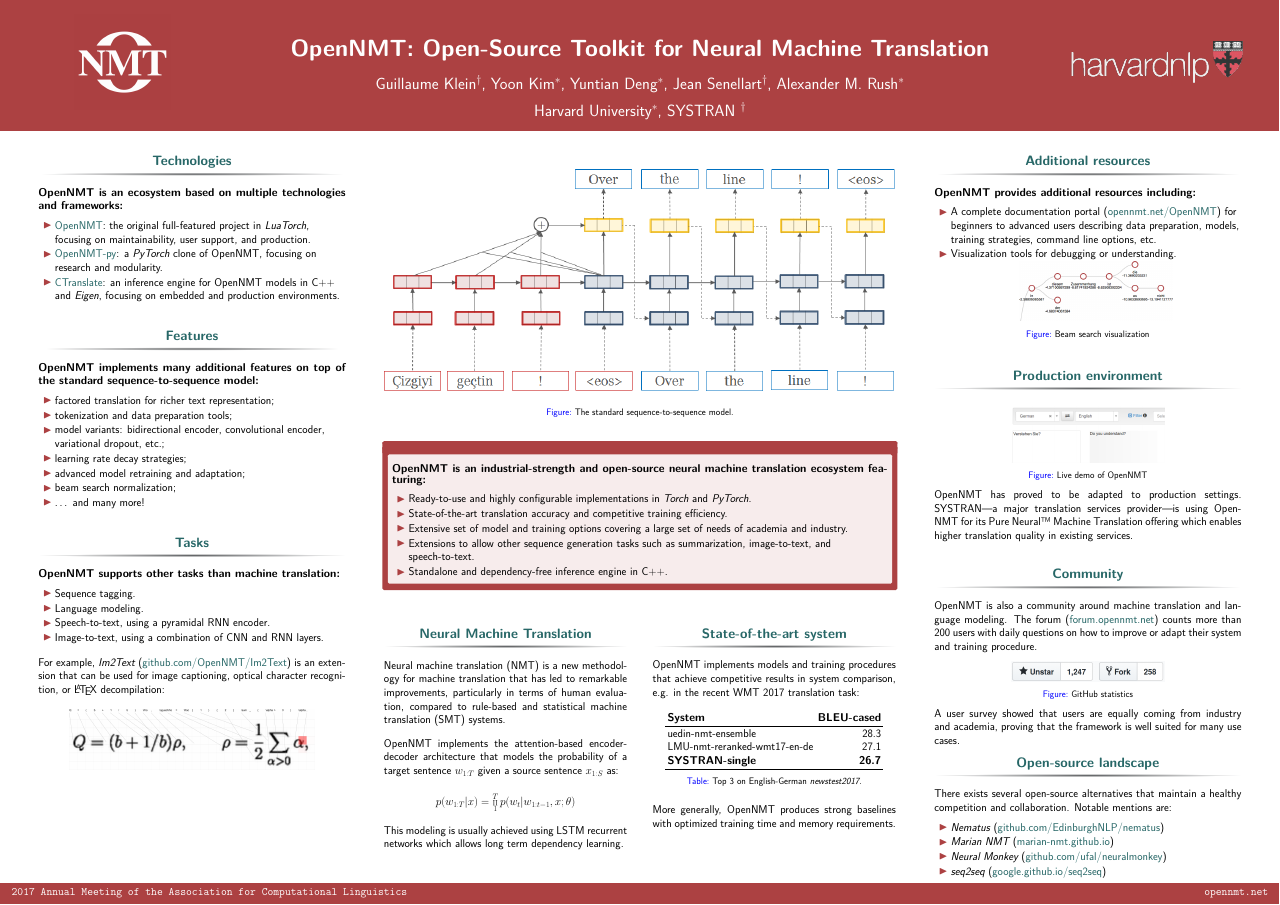
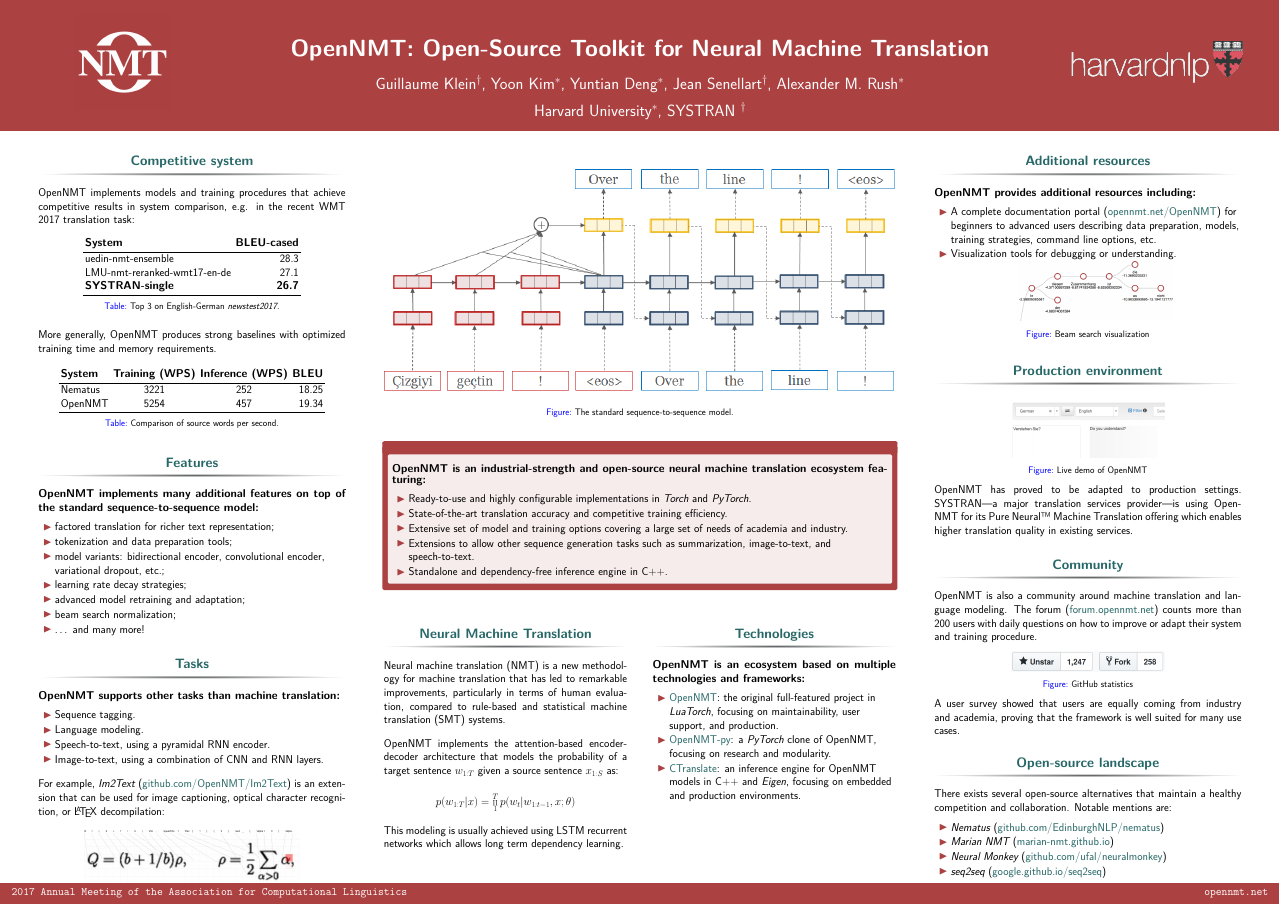
Before and after one commit to da03/Poster, a LaTeX poster (poster.tex): the whole page. Compiled offline with pdfLaTeX.

Commit message:
Add speed numbers

```diff
--- a/poster.tex
+++ b/poster.tex
@@ -45,7 +45,3 @@
   \begin{columns}[t]
     \begin{column}{\onecolwid}
 
-      \begin{block}{Technologies}
-        {\bf OpenNMT is an ecosystem based on multiple technologies and frameworks:}
-        \vskip1ex
-        \begin{itemize}
@@ -55 +48,9 @@
-        \end{itemize}
+      \begin{block}{Competitive system}
+        OpenNMT implements models and training procedures that achieve competitive results in system comparison, e.g. in the recent WMT 2017 translation task:
+
+        \vskip2ex
+
+        \begin{table}
+          \begin{tabular}{l r}
+            {\bf System} & {\bf BLEU-cased} \\
+            \midrule
@@ -56,6 +60,30 @@
+            \bottomrule
+          \end{tabular}
+          \vskip1ex
+          \caption{Top 3 on English-German \emph{newstest2017}.}
+        \end{table}
+
+        \vskip2ex
+
+        More generally, OpenNMT produces strong baselines with optimized training time and memory requirements.
+
+        \vskip2ex
+
+        \begin{table}
+          \begin{tabular}{l c c r}
+            {\bf System} & {\bf Training (WPS)} & {\bf Inference (WPS)} & {\bf BLEU} \\
+            \midrule
+            Nematus & 3221 & 252 & 18.25 \\
+            OpenNMT & 5254 & 457 & 19.34 \\
+            \bottomrule
+          \end{tabular}
+          \vskip1ex
+          \caption{Comparison of source words per second.}
+        \end{table}
+
       \end{block}
 
-      \vskip3ex
+      \vskip2ex
 
       \begin{block}{Features}
         {\bf OpenNMT implements many additional features on top of the standard sequence-to-sequence model:}
@@ -74,7 +102,7 @@
 
       \end{block}
 
-      \vskip3ex
+      \vskip2ex
 
       \begin{block}{Tasks}
         {\bf OpenNMT supports other tasks than machine translation:}
@@ -96,7 +124,7 @@
 
         \begin{figure}
           \begin{center}
-            \includegraphics[width=0.8\onecolwid]{im2text}
+            \includegraphics[width=0.7\onecolwid]{im2text}
           \end{center}
         \end{figure}
 
@@ -154,12 +182,3 @@
         \end{column}
 
         \begin{column}{\threecolwid}
-          \begin{block}{State-of-the-art system}
-            OpenNMT implements models and training procedures that achieve competitive results in system comparison, e.g. in the recent WMT 2017 translation task:
-
-            \vskip2ex
-
-            \begin{table}
-              \begin{tabular}{l r}
-                {\bf System} & {\bf BLEU-cased} \\
-                \midrule
@@ -169,12 +185,11 @@
-                \bottomrule
-              \end{tabular}
-              \vskip1ex
-              \caption{Top 3 on English-German \emph{newstest2017}.}
-            \end{table}
-
-            \vskip2ex
-
-            More generally, OpenNMT produces strong baselines with optimized training time and memory requirements.
+          \begin{block}{Technologies}
+            {\bf OpenNMT is an ecosystem based on multiple technologies and frameworks:}
+            \vskip1ex
+            \begin{itemize}
+            \item \alert{OpenNMT}: the original full-featured project in \emph{LuaTorch}, focusing on maintainability, user support, and production.
+            \item \alert{OpenNMT-py}: a \emph{PyTorch} clone of OpenNMT, focusing on research and modularity.
+            \item \alert{CTranslate}: an inference engine for OpenNMT models in C++ and \emph{Eigen}, focusing on embedded and production environments.
+            \end{itemize}
           \end{block}
         \end{column}
       \end{columns}
```
Also changed, not shown: poster.pdf, poster.tex (15 more changed lines).
